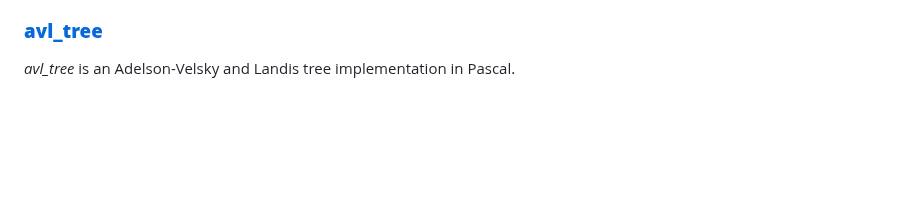
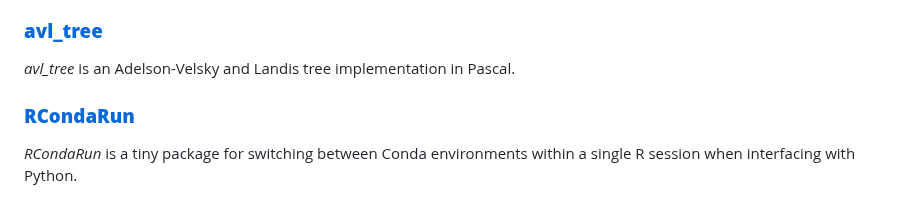
Before and after one commit to davnovak/davnovak.github.io, a Markdown page: README.md, the part around the change. Drawn GitHub-style; blank space fills up the shorter version.

```diff
--- a/README.md
+++ b/README.md
@@ -79,3 +79,7 @@ Why not.
 ### [**avl_tree**](https://github.com/davnovak/avl_tree)
 
 *avl_tree* is an Adelson-Velsky and Landis tree implementation in Pascal.
+
+### [**RCondaRun**](https://github.com/davnovak/RCondaRun)
+
+*RCondaRun* is a tiny package for switching between Conda environments within a single R session when interfacing with Python.
```
